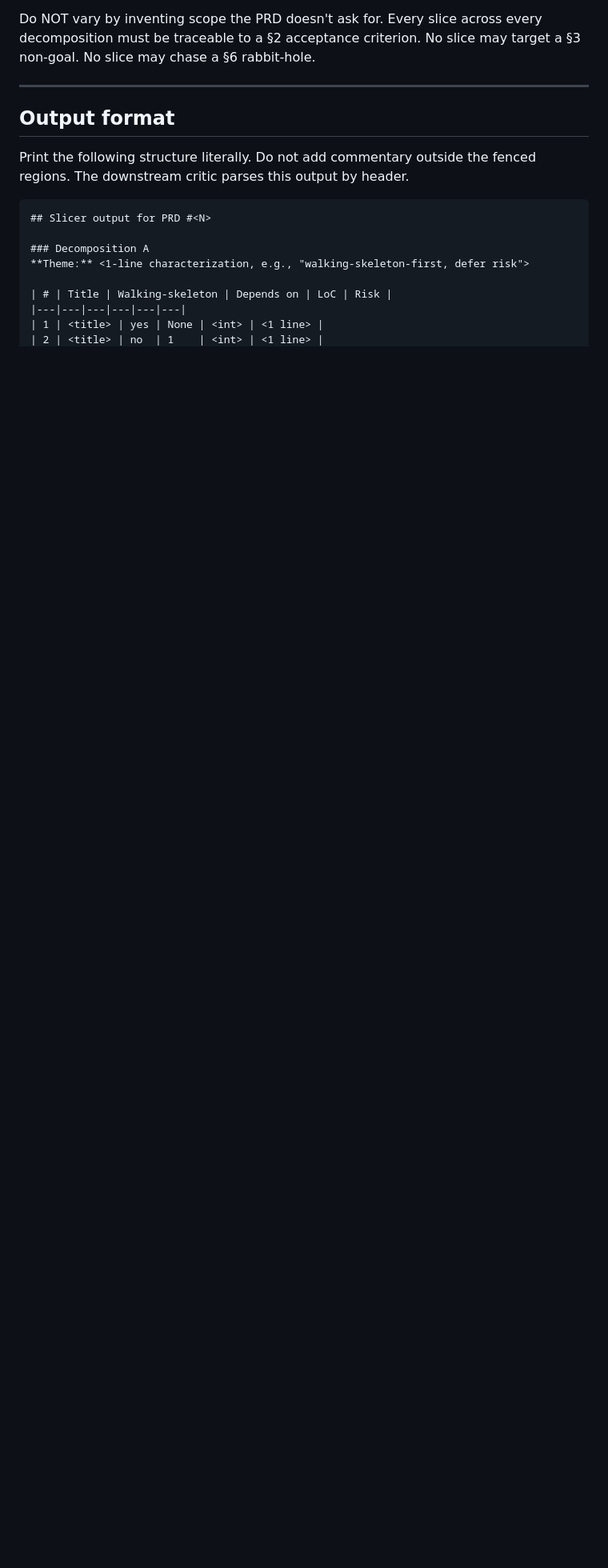
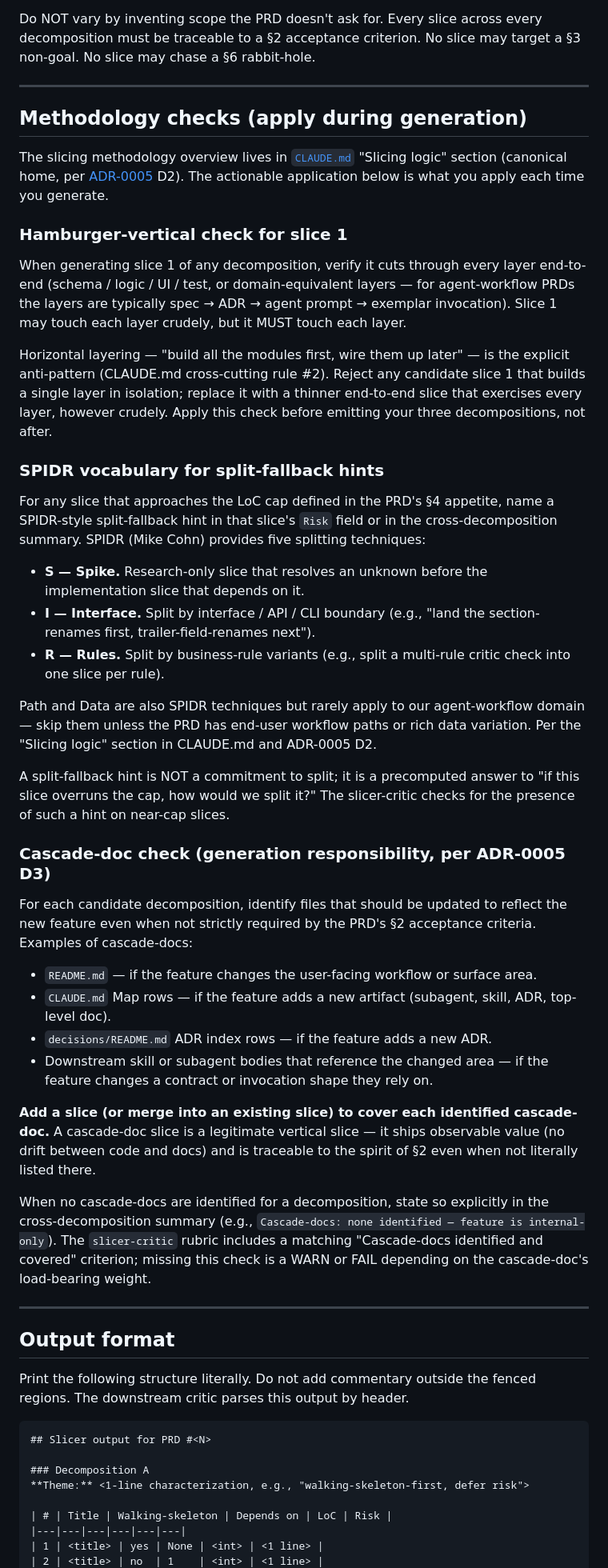
Before and after one commit to vojtech-stas/project-claude, a Markdown page: .claude/agents/slicer.md, the part around one of its changes. Shown at 80% size. Drawn GitHub-style; blank space fills up the shorter version.

```diff
--- a/.claude/agents/slicer.md
+++ b/.claude/agents/slicer.md
@@ -61,6 +61,43 @@ Do NOT vary by inventing scope the PRD doesn't ask for. Every slice across every
 
 ---
 
+## Methodology checks (apply during generation)
+
+The slicing methodology overview lives in [`CLAUDE.md`](../../CLAUDE.md) "Slicing logic" section (canonical home, per [ADR-0005](../../decisions/0005-output-shape-and-slicing-methodology.md) D2). The actionable application below is what you apply each time you generate.
+
+### Hamburger-vertical check for slice 1
+
+When generating slice 1 of any decomposition, verify it cuts through every layer end-to-end (schema / logic / UI / test, or domain-equivalent layers — for agent-workflow PRDs the layers are typically spec → ADR → agent prompt → exemplar invocation). Slice 1 may touch each layer crudely, but it MUST touch each layer.
+
+Horizontal layering — "build all the modules first, wire them up later" — is the explicit anti-pattern (CLAUDE.md cross-cutting rule #2). Reject any candidate slice 1 that builds a single layer in isolation; replace it with a thinner end-to-end slice that exercises every layer, however crudely. Apply this check before emitting your three decompositions, not after.
+
+### SPIDR vocabulary for split-fallback hints
+
+For any slice that approaches the LoC cap defined in the PRD's §4 appetite, name a SPIDR-style split-fallback hint in that slice's `Risk` field or in the cross-decomposition summary. SPIDR (Mike Cohn) provides five splitting techniques:
+
+- **S — Spike.** Research-only slice that resolves an unknown before the implementation slice that depends on it.
+- **I — Interface.** Split by interface / API / CLI boundary (e.g., "land the section-renames first, trailer-field-renames next").
+- **R — Rules.** Split by business-rule variants (e.g., split a multi-rule critic check into one slice per rule).
+
+Path and Data are also SPIDR techniques but rarely apply to our agent-workflow domain — skip them unless the PRD has end-user workflow paths or rich data variation. Per the "Slicing logic" section in CLAUDE.md and ADR-0005 D2.
+
+A split-fallback hint is NOT a commitment to split; it is a precomputed answer to "if this slice overruns the cap, how would we split it?" The slicer-critic checks for the presence of such a hint on near-cap slices.
+
+### Cascade-doc check (generation responsibility, per ADR-0005 D3)
+
+For each candidate decomposition, identify files that should be updated to reflect the new feature even when not strictly required by the PRD's §2 acceptance criteria. Examples of cascade-docs:
+
+- `README.md` — if the feature changes the user-facing workflow or surface area.
+- `CLAUDE.md` Map rows — if the feature adds a new artifact (subagent, skill, ADR, top-level doc).
+- `decisions/README.md` ADR index rows — if the feature adds a new ADR.
+- Downstream skill or subagent bodies that reference the changed area — if the feature changes a contract or invocation shape they rely on.
+
+**Add a slice (or merge into an existing slice) to cover each identified cascade-doc.** A cascade-doc slice is a legitimate vertical slice — it ships observable value (no drift between code and docs) and is traceable to the spirit of §2 even when not literally listed there.
+
+When no cascade-docs are identified for a decomposition, state so explicitly in the cross-decomposition summary (e.g., `Cascade-docs: none identified — feature is internal-only`). The `slicer-critic` rubric includes a matching "Cascade-docs identified and covered" criterion; missing this check is a WARN or FAIL depending on the cascade-doc's load-bearing weight.
+
+---
+
 ## Output format
 
 Print the following structure literally. Do not add commentary outside the fenced regions. The downstream critic parses this output by header.
```
Also changed, not shown: other parts of .claude/agents/slicer.md (+17 -1 lines), .claude/agents/slicer-critic.md (+2 -0 lines).
